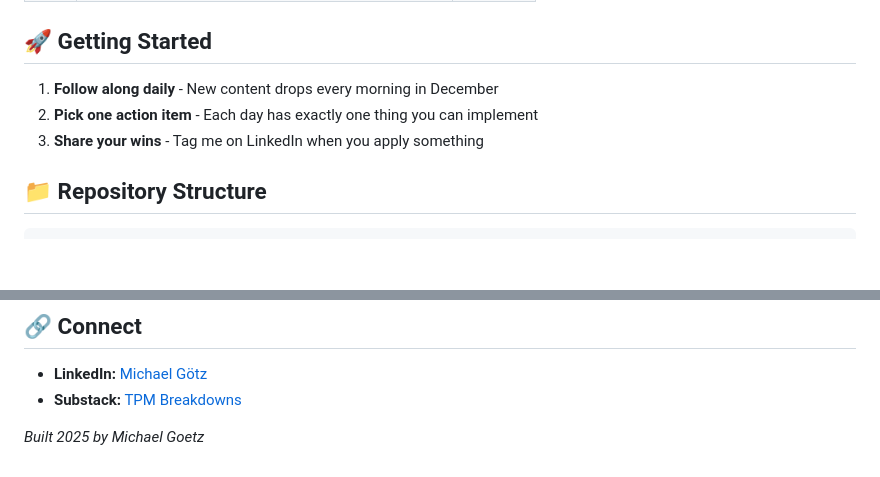
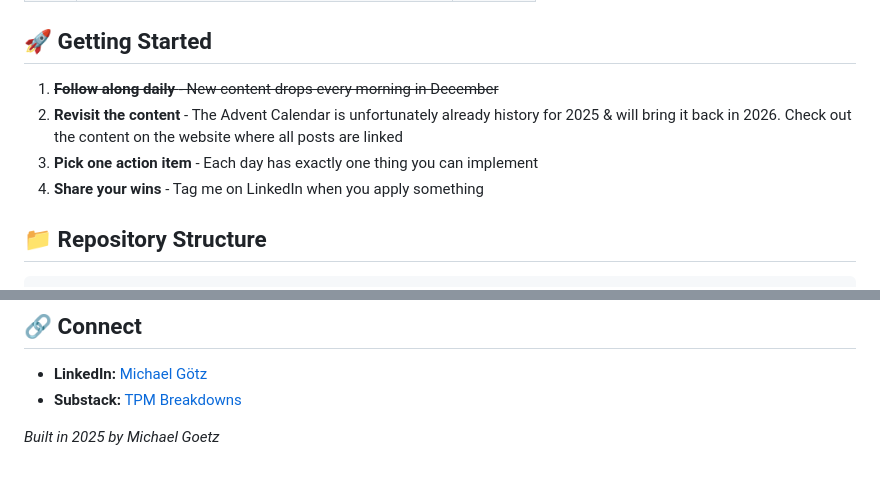
Before and after one commit to michigoetz-tpm/tpm-advent-calendar-2025, a Markdown page: README.md, 2 parts joined by grey strips. Rendered like a GitHub page; folded sections open; blank space fills up the shorter version.

```diff
--- a/README.md
+++ b/README.md
@@ -89,9 +89,10 @@ Read it in 2 minutes over morning coffee. Implement it before lunch. Move on wit
 
 ## 🚀 Getting Started
 
-1. **Follow along daily** - New content drops every morning in December
-2. **Pick one action item** - Each day has exactly one thing you can implement
-3. **Share your wins** - Tag me on LinkedIn when you apply something
+1. ~~**Follow along daily** - New content drops every morning in December~~
+2. **Revisit the content** - The Advent Calendar is unfortunately already history for 2025 & will bring it back in 2026. Check out the content on the website where all posts are linked
+3. **Pick one action item** - Each day has exactly one thing you can implement
+4. **Share your wins** - Tag me on LinkedIn when you apply something
 
 ## 📁 Repository Structure
 
@@ -109,4 +110,4 @@ Read it in 2 minutes over morning coffee. Implement it before lunch. Move on wit
 - **LinkedIn:** [Michael Götz](https://www.linkedin.com/in/michi-goetz)
 - **Substack:** [TPM Breakdowns](https://michigoetz.substack.com/)
 
-*Built 2025 by Michael Goetz*
+*Built in 2025 by Michael Goetz*
```
